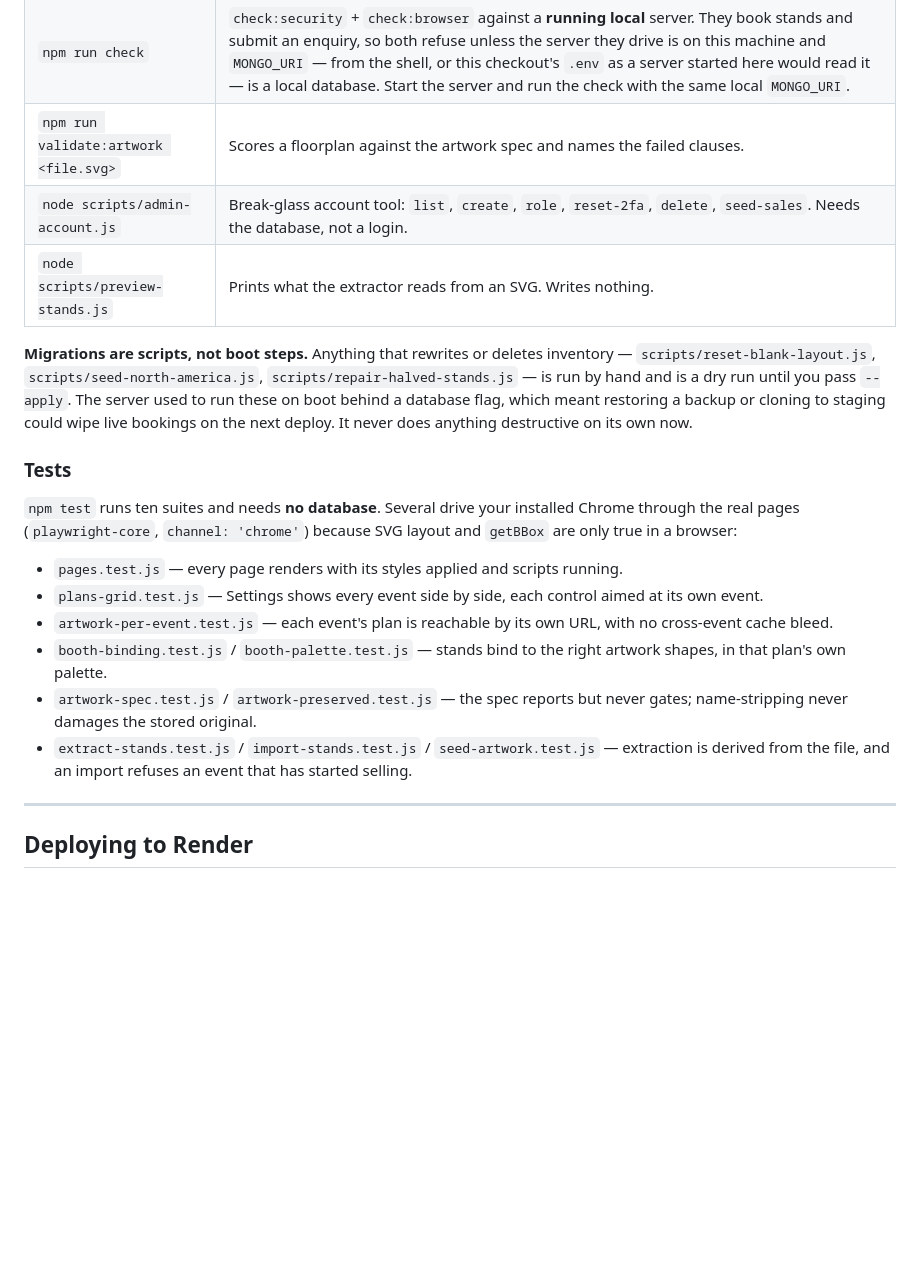
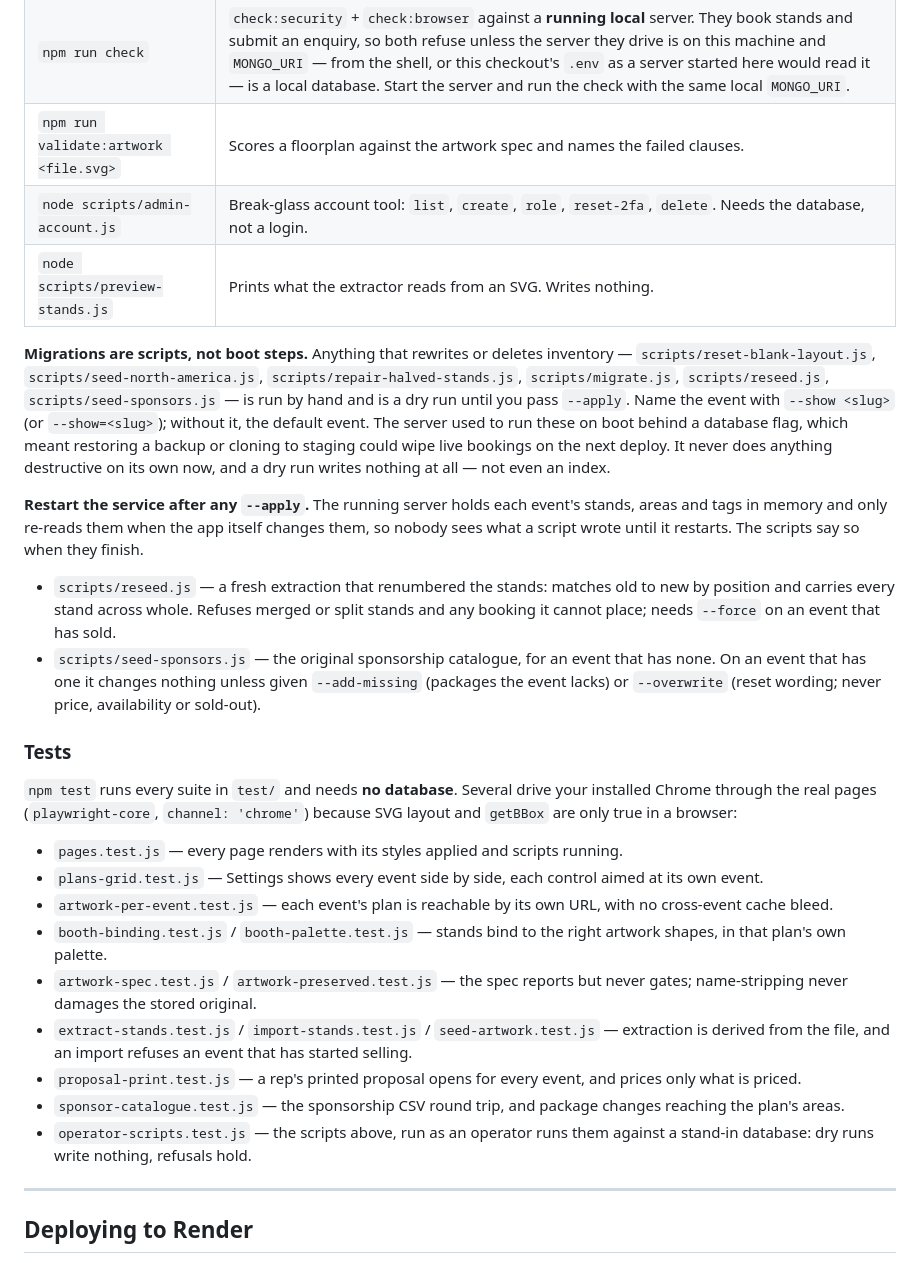
Before and after one commit to ChrisCohenBlueprint/BluePrintEventPrint, a Markdown page: README.md, the part around the change. Drawn GitHub-style; blank space fills up the shorter version.

```diff
--- a/README.md
+++ b/README.md
@@ -156,19 +156,36 @@ asked.
 | `npm test` | The full suite below. No database needed. |
 | `npm run check` | `check:security` + `check:browser` against a **running local** server. They book stands and submit an enquiry, so both refuse unless the server they drive is on this machine and `MONGO_URI` — from the shell, or this checkout's `.env` as a server started here would read it — is a local database. Start the server and run the check with the same local `MONGO_URI`. |
 | `npm run validate:artwork <file.svg>` | Scores a floorplan against the artwork spec and names the failed clauses. |
-| `node scripts/admin-account.js` | Break-glass account tool: `list`, `create`, `role`, `reset-2fa`, `delete`, `seed-sales`. Needs the database, not a login. |
+| `node scripts/admin-account.js` | Break-glass account tool: `list`, `create`, `role`, `reset-2fa`, `delete`. Needs the database, not a login. |
 | `node scripts/preview-stands.js` | Prints what the extractor reads from an SVG. Writes nothing. |
 
 **Migrations are scripts, not boot steps.** Anything that rewrites or deletes
 inventory — `scripts/reset-blank-layout.js`, `scripts/seed-north-america.js`,
-`scripts/repair-halved-stands.js` — is run by hand and is a dry run until you
-pass `--apply`. The server used to run these on boot behind a database flag,
-which meant restoring a backup or cloning to staging could wipe live bookings on
-the next deploy. It never does anything destructive on its own now.
+`scripts/repair-halved-stands.js`, `scripts/migrate.js`, `scripts/reseed.js`,
+`scripts/seed-sponsors.js` — is run by hand and is a dry run until you pass
+`--apply`. Name the event with `--show <slug>` (or `--show=<slug>`); without
+it, the default event. The server used to run these on boot behind a database
+flag, which meant restoring a backup or cloning to staging could wipe live
+bookings on the next deploy. It never does anything destructive on its own now,
+and a dry run writes nothing at all — not even an index.
+
+**Restart the service after any `--apply`.** The running server holds each
+event's stands, areas and tags in memory and only re-reads them when the app
+itself changes them, so nobody sees what a script wrote until it restarts. The
+scripts say so when they finish.
+
+* `scripts/reseed.js` — a fresh extraction that renumbered the stands: matches
+  old to new by position and carries every stand across whole. Refuses merged or
+  split stands and any booking it cannot place; needs `--force` on an event that
+  has sold.
+* `scripts/seed-sponsors.js` — the original sponsorship catalogue, for an event
+  that has none. On an event that has one it changes nothing unless given
+  `--add-missing` (packages the event lacks) or `--overwrite` (reset wording;
+  never price, availability or sold-out).
 
 ### Tests
 
-`npm test` runs ten suites and needs **no database**. Several drive your
+`npm test` runs every suite in `test/` and needs **no database**. Several drive your
 installed Chrome through the real pages (`playwright-core`, `channel: 'chrome'`)
 because SVG layout and `getBBox` are only true in a browser:
 
@@ -178,6 +195,9 @@ because SVG layout and `getBBox` are only true in a browser:
 * `booth-binding.test.js` / `booth-palette.test.js` — stands bind to the right artwork shapes, in that plan's own palette.
 * `artwork-spec.test.js` / `artwork-preserved.test.js` — the spec reports but never gates; name-stripping never damages the stored original.
 * `extract-stands.test.js` / `import-stands.test.js` / `seed-artwork.test.js` — extraction is derived from the file, and an import refuses an event that has started selling.
+* `proposal-print.test.js` — a rep's printed proposal opens for every event, and prices only what is priced.
+* `sponsor-catalogue.test.js` — the sponsorship CSV round trip, and package changes reaching the plan's areas.
+* `operator-scripts.test.js` — the scripts above, run as an operator runs them against a stand-in database: dry runs write nothing, refusals hold.
 
 ---
 
```
Also changed, not shown: HANDOVER.md (+16 -7 lines), docs/sales-dashboard.md (+3 -10 lines).
